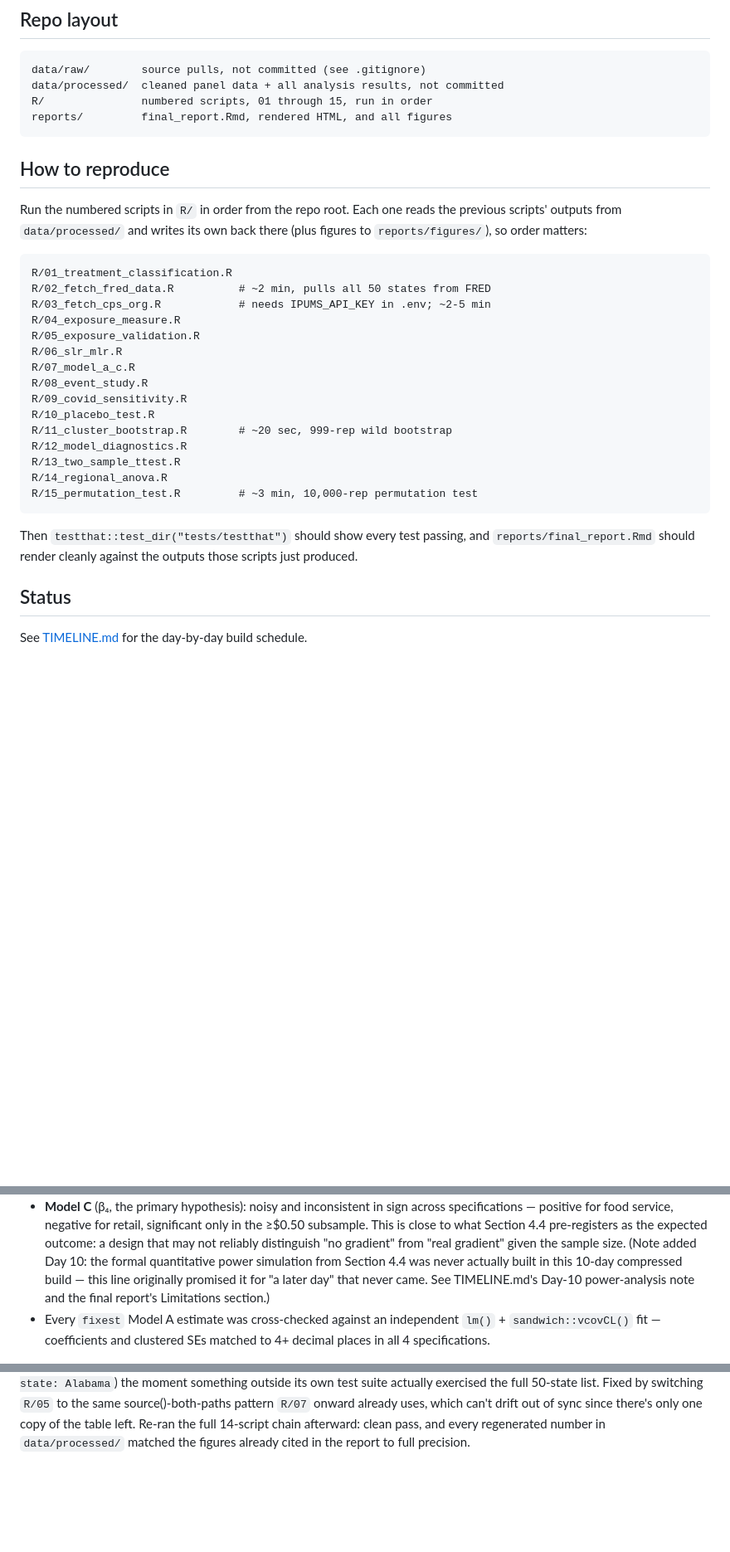
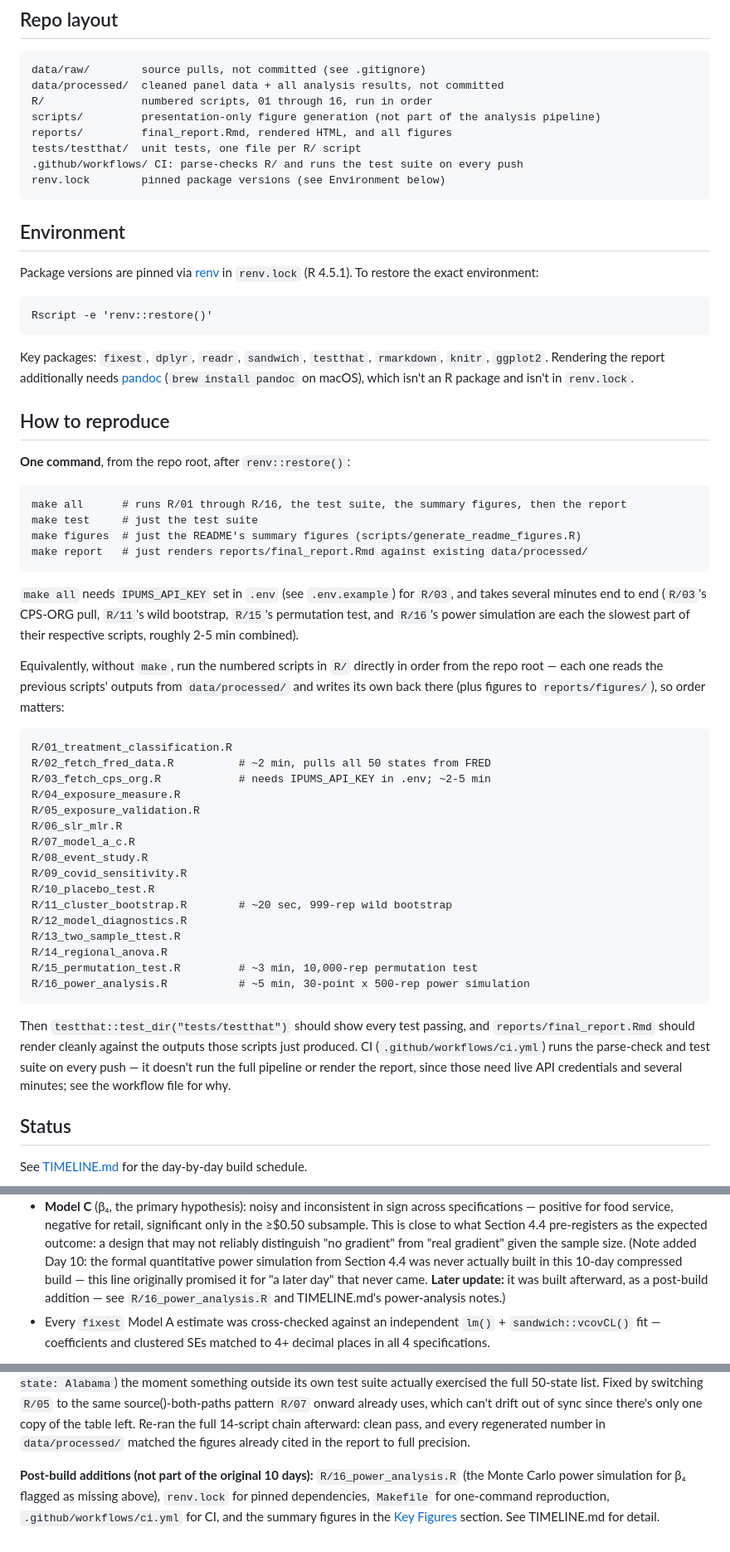
Before and after one commit to Charith-Reddy-Pareddy/min-wage-difference-in-differences-study, a Markdown page: README.md, 3 parts joined by grey strips. Shown at 83% size. Rendered like a GitHub page; blank space fills up the shorter version.

````diff
--- a/README.md
+++ b/README.md
@@ -55,15 +141,49 @@ is what the proposal's own design built these checks to catch.
 ```
 data/raw/        source pulls, not committed (see .gitignore)
 data/processed/  cleaned panel data + all analysis results, not committed
-R/               numbered scripts, 01 through 15, run in order
+R/               numbered scripts, 01 through 16, run in order
+scripts/         presentation-only figure generation (not part of the analysis pipeline)
 reports/         final_report.Rmd, rendered HTML, and all figures
+tests/testthat/  unit tests, one file per R/ script
+.github/workflows/ CI: parse-checks R/ and runs the test suite on every push
+renv.lock        pinned package versions (see Environment below)
 ```
+
+## Environment
+
+Package versions are pinned via [renv](https://rstudio.github.io/renv/)
+in `renv.lock` (R 4.5.1). To restore the exact environment:
+
+```
+Rscript -e 'renv::restore()'
+```
+
+Key packages: `fixest`, `dplyr`, `readr`, `sandwich`, `testthat`,
+`rmarkdown`, `knitr`, `ggplot2`. Rendering the report additionally needs
+[pandoc](https://pandoc.org) (`brew install pandoc` on macOS), which
+isn't an R package and isn't in `renv.lock`.
 
 ## How to reproduce
 
-Run the numbered scripts in `R/` in order from the repo root. Each one
-reads the previous scripts' outputs from `data/processed/` and writes its
-own back there (plus figures to `reports/figures/`), so order matters:
+**One command**, from the repo root, after `renv::restore()`:
+
+```
+make all      # runs R/01 through R/16, the test suite, the summary figures, then the report
+make test     # just the test suite
+make figures  # just the README's summary figures (scripts/generate_readme_figures.R)
+make report   # just renders reports/final_report.Rmd against existing data/processed/
+```
+
+`make all` needs `IPUMS_API_KEY` set in `.env` (see `.env.example`) for
+`R/03`, and takes several minutes end to end (`R/03`'s CPS-ORG pull,
+`R/11`'s wild bootstrap, `R/15`'s permutation test, and `R/16`'s power
+simulation are each the slowest part of their respective scripts,
+roughly 2-5 min combined).
+
+Equivalently, without `make`, run the numbered scripts in `R/` directly
+in order from the repo root — each one reads the previous scripts'
+outputs from `data/processed/` and writes its own back there (plus
+figures to `reports/figures/`), so order matters:
 
 ```
 R/01_treatment_classification.R
@@ -81,11 +201,15 @@ R/12_model_diagnostics.R
 R/13_two_sample_ttest.R
 R/14_regional_anova.R
 R/15_permutation_test.R         # ~3 min, 10,000-rep permutation test
+R/16_power_analysis.R           # ~5 min, 30-point x 500-rep power simulation
 ```
 
 Then `testthat::test_dir("tests/testthat")` should show every test passing,
 and `reports/final_report.Rmd` should render cleanly against the outputs
-those scripts just produced.
+those scripts just produced. CI (`.github/workflows/ci.yml`) runs the
+parse-check and test suite on every push — it doesn't run the full
+pipeline or render the report, since those need live API credentials and
+several minutes; see the workflow file for why.
 
 ## Status
 
@@ -189,8 +313,9 @@ full 20-treated-state sample and the ≥$0.50-increase subsample:
   the sample size. (Note added Day 10: the formal quantitative power
   simulation from Section 4.4 was never actually built in this 10-day
   compressed build — this line originally promised it for "a later
-  day" that never came. See TIMELINE.md's Day-10 power-analysis note
-  and the final report's Limitations section.)
+  day" that never came. **Later update:** it was built afterward, as a
+  post-build addition — see `R/16_power_analysis.R` and TIMELINE.md's
+  power-analysis notes.)
 - Every `fixest` Model A estimate was cross-checked against an
   independent `lm()` + `sandwich::vcovCL()` fit — coefficients and
   clustered SEs matched to 4+ decimal places in all 4 specifications.
@@ -320,3 +445,9 @@ uses, which can't drift out of sync since there's only one copy of the
 table left. Re-ran the full 14-script chain afterward: clean pass,
 and every regenerated number in `data/processed/` matched the figures
 already cited in the report to full precision.
+
+**Post-build additions (not part of the original 10 days):** `R/16_power_analysis.R`
+(the Monte Carlo power simulation for β₄ flagged as missing above),
+`renv.lock` for pinned dependencies, `Makefile` for one-command
+reproduction, `.github/workflows/ci.yml` for CI, and the summary figures
+in the [Key Figures](#key-figures) section. See TIMELINE.md for detail.
````
Also changed, not shown: other parts of README.md (+86 -0 lines).
